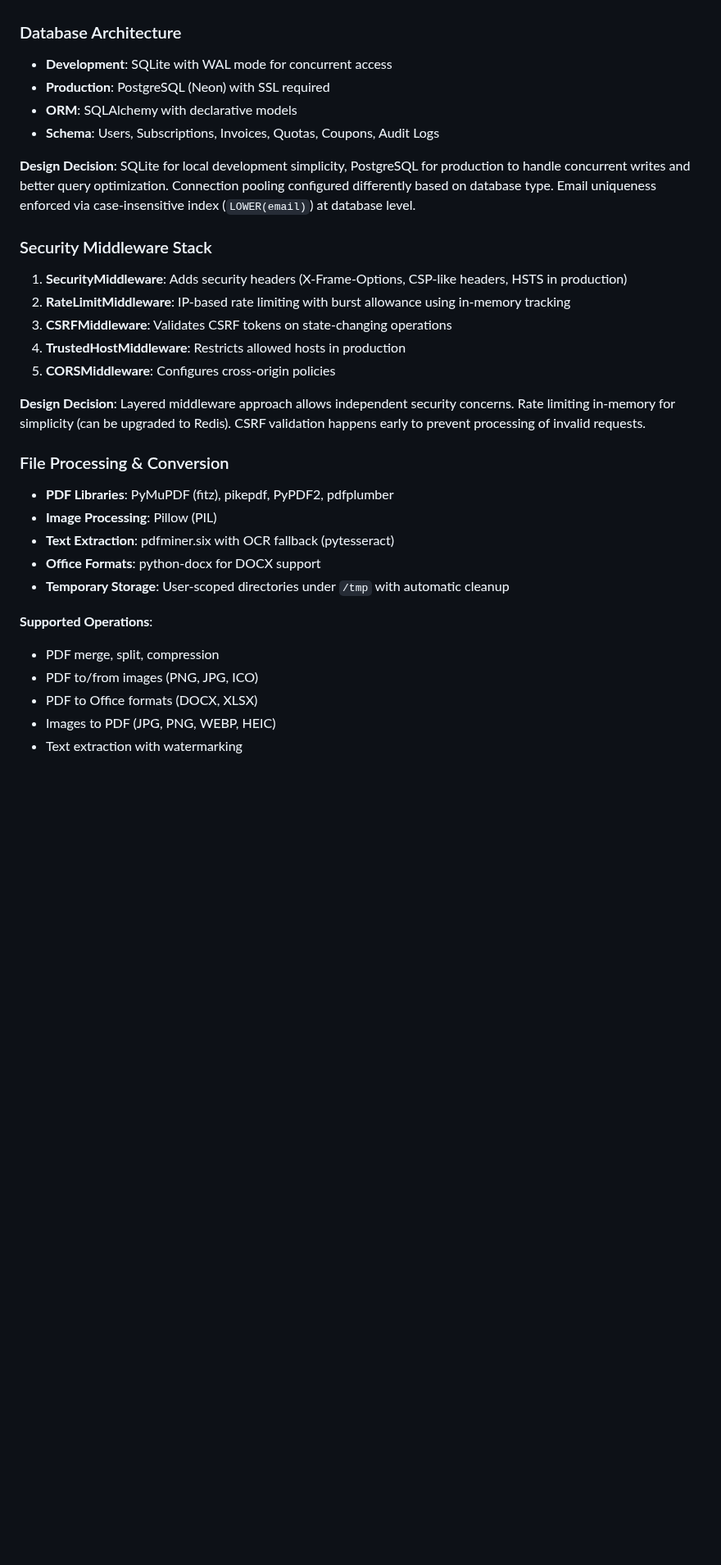
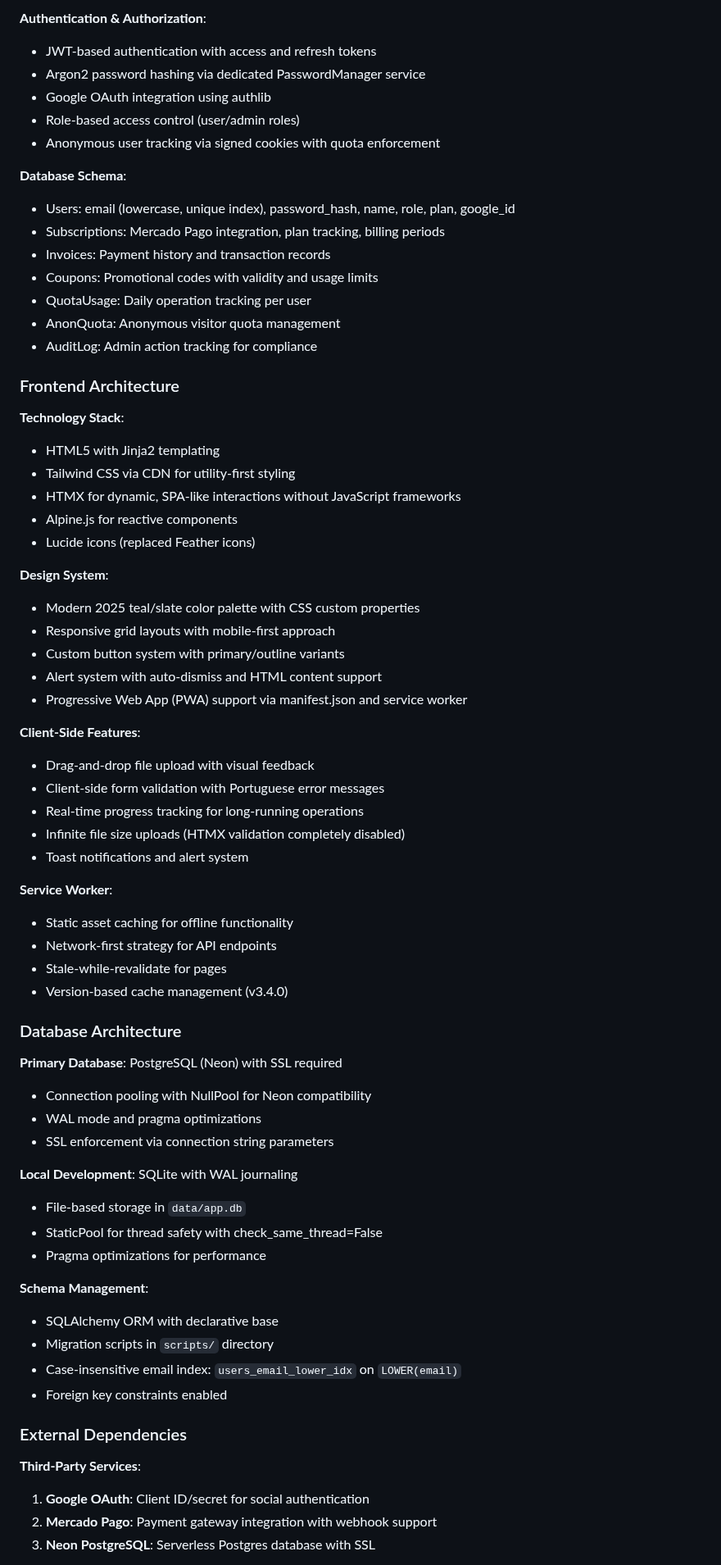
Before and after one commit to diegomoura09/HubPDF, a Markdown page: replit.md, the part around one of its changes. Shown at 82% size. Rendered like a GitHub page; blank space fills up the shorter version.

```diff
--- a/replit.md
+++ b/replit.md
@@ -30,32 +52,70 @@ Preferred communication style: Simple, everyday language.
+**Authentication & Authorization**:
+- JWT-based authentication with access and refresh tokens
+- Argon2 password hashing via dedicated PasswordManager service
+- Google OAuth integration using authlib
+- Role-based access control (user/admin roles)
+- Anonymous user tracking via signed cookies with quota enforcement
+
+**Database Schema**:
+- Users: email (lowercase, unique index), password_hash, name, role, plan, google_id
+- Subscriptions: Mercado Pago integration, plan tracking, billing periods
+- Invoices: Payment history and transaction records
+- Coupons: Promotional codes with validity and usage limits
+- QuotaUsage: Daily operation tracking per user
+- AnonQuota: Anonymous visitor quota management
+- AuditLog: Admin action tracking for compliance
+
+### Frontend Architecture
+
+**Technology Stack**:
+- HTML5 with Jinja2 templating
+- Tailwind CSS via CDN for utility-first styling
+- HTMX for dynamic, SPA-like interactions without JavaScript frameworks
+- Alpine.js for reactive components
+- Lucide icons (replaced Feather icons)
+
+**Design System**:
+- Modern 2025 teal/slate color palette with CSS custom properties
+- Responsive grid layouts with mobile-first approach
+- Custom button system with primary/outline variants
+- Alert system with auto-dismiss and HTML content support
+- Progressive Web App (PWA) support via manifest.json and service worker
+
+**Client-Side Features**:
+- Drag-and-drop file upload with visual feedback
+- Client-side form validation with Portuguese error messages
+- Real-time progress tracking for long-running operations
+- Infinite file size uploads (HTMX validation completely disabled)
+- Toast notifications and alert system
+
+**Service Worker**:
+- Static asset caching for offline functionality
+- Network-first strategy for API endpoints
+- Stale-while-revalidate for pages
+- Version-based cache management (v3.4.0)
 
 ### Database Architecture
-- **Development**: SQLite with WAL mode for concurrent access
-- **Production**: PostgreSQL (Neon) with SSL required
-- **ORM**: SQLAlchemy with declarative models
-- **Schema**: Users, Subscriptions, Invoices, Quotas, Coupons, Audit Logs
 
-**Design Decision**: SQLite for local development simplicity, PostgreSQL for production to handle concurrent writes and better query optimization. Connection pooling configured differently based on database type. Email uniqueness enforced via case-insensitive index (`LOWER(email)`) at database level.
+**Primary Database**: PostgreSQL (Neon) with SSL required
+- Connection pooling with NullPool for Neon compatibility
+- WAL mode and pragma optimizations
+- SSL enforcement via connection string parameters
 
-### Security Middleware Stack
-1. **SecurityMiddleware**: Adds security headers (X-Frame-Options, CSP-like headers, HSTS in production)
-2. **RateLimitMiddleware**: IP-based rate limiting with burst allowance using in-memory tracking
-3. **CSRFMiddleware**: Validates CSRF tokens on state-changing operations
-4. **TrustedHostMiddleware**: Restricts allowed hosts in production
-5. **CORSMiddleware**: Configures cross-origin policies
+**Local Development**: SQLite with WAL journaling
+- File-based storage in `data/app.db`
+- StaticPool for thread safety with check_same_thread=False
+- Pragma optimizations for performance
 
-**Design Decision**: Layered middleware approach allows independent security concerns. Rate limiting in-memory for simplicity (can be upgraded to Redis). CSRF validation happens early to prevent processing of invalid requests.
+**Schema Management**:
+- SQLAlchemy ORM with declarative base
+- Migration scripts in `scripts/` directory
+- Case-insensitive email index: `users_email_lower_idx` on `LOWER(email)`
+- Foreign key constraints enabled
 
-### File Processing & Conversion
-- **PDF Libraries**: PyMuPDF (fitz), pikepdf, PyPDF2, pdfplumber
-- **Image Processing**: Pillow (PIL)
-- **Text Extraction**: pdfminer.six with OCR fallback (pytesseract)
-- **Office Formats**: python-docx for DOCX support
-- **Temporary Storage**: User-scoped directories under `/tmp` with automatic cleanup
+### External Dependencies
 
-**Supported Operations**:
-- PDF merge, split, compression
-- PDF to/from images (PNG, JPG, ICO)
-- PDF to Office formats (DOCX, XLSX)
-- Images to PDF (JPG, PNG, WEBP, HEIC)
-- Text extraction with watermarking
+**Third-Party Services**:
+1. **Google OAuth**: Client ID/secret for social authentication
+2. **Mercado Pago**: Payment gateway integration with webhook support
+3. **Neon PostgreSQL**: Serverless Postgres database with SSL
 
```
Also changed, not shown: other parts of replit.md (+70 -82 lines), README.md (+77 -56 lines).
